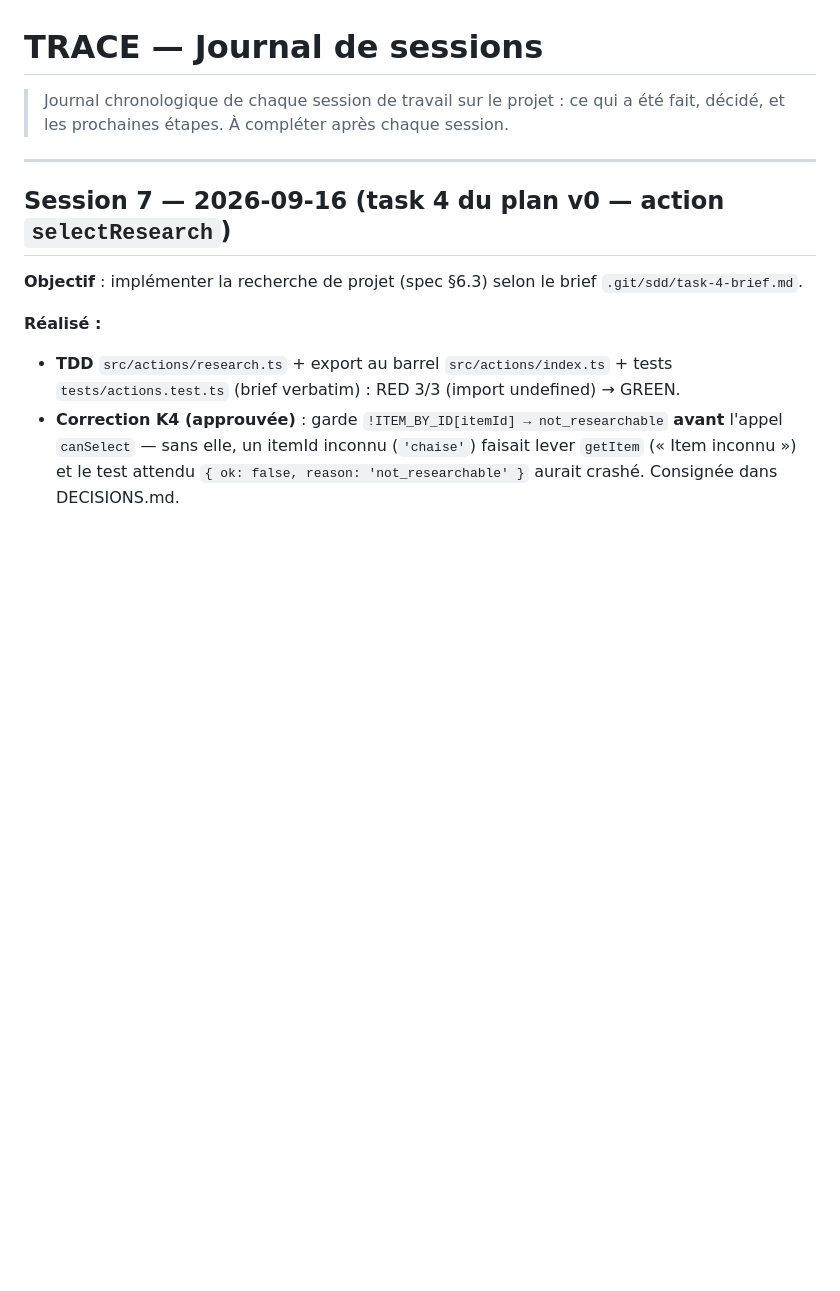
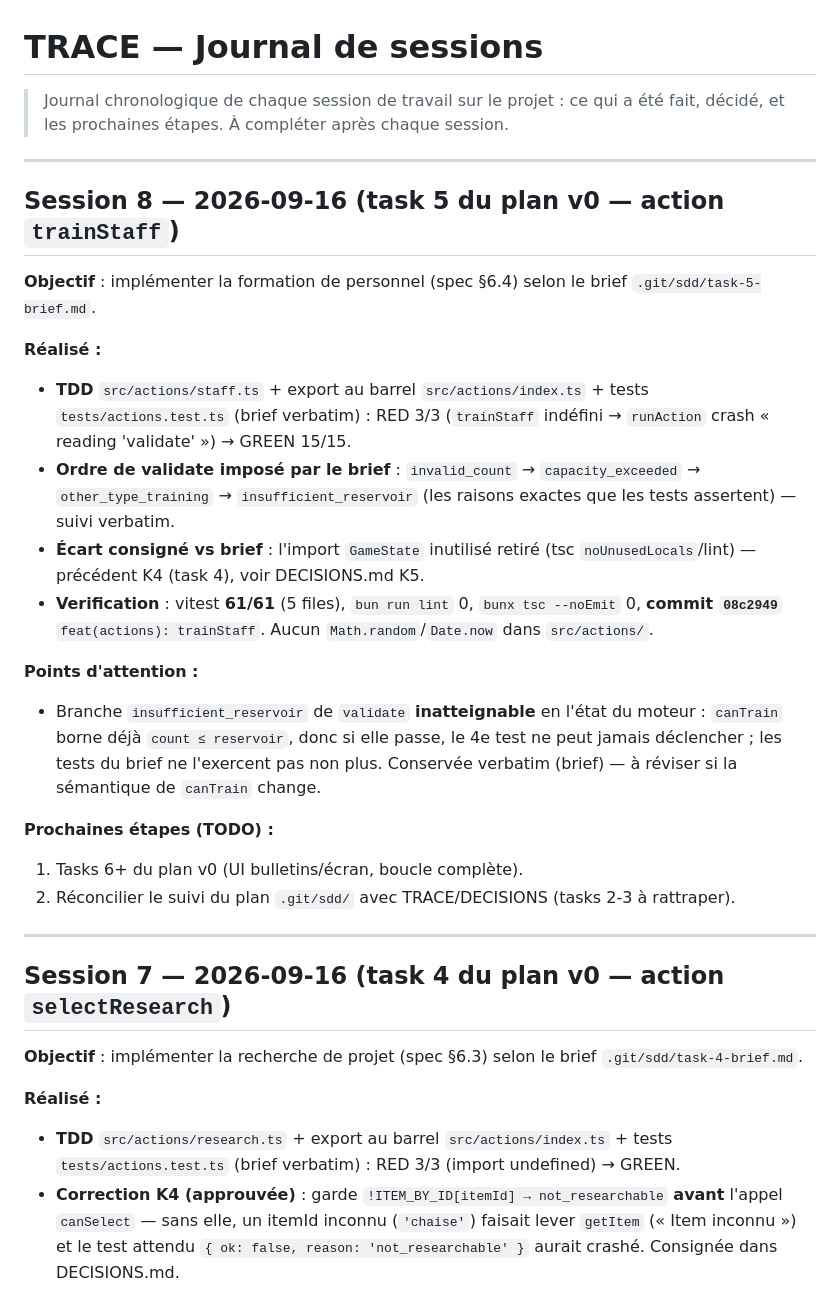
Before and after one commit to giak/deuteros-resurrected-web, a Markdown page: docs/TRACE.md, the part around the change. GitHub-like rendering; blank space fills up the shorter version.

Commit message:
docs(session): trainStaff — Task 5

```diff
--- a/docs/TRACE.md
+++ b/docs/TRACE.md
@@ -1,6 +1,25 @@
 # TRACE — Journal de sessions
 
 > Journal chronologique de chaque session de travail sur le projet : ce qui a été fait, décidé, et les prochaines étapes. À compléter après chaque session.
+
+---
+
+## Session 8 — 2026-09-16 (task 5 du plan v0 — action `trainStaff`)
+
+**Objectif** : implémenter la formation de personnel (spec §6.4) selon le brief `.git/sdd/task-5-brief.md`.
+
+**Réalisé :**
+- **TDD** `src/actions/staff.ts` + export au barrel `src/actions/index.ts` + tests `tests/actions.test.ts` (brief verbatim) : RED 3/3 (`trainStaff` indéfini → `runAction` crash « reading 'validate' ») → GREEN 15/15.
+- **Ordre de validate imposé par le brief** : `invalid_count` → `capacity_exceeded` → `other_type_training` → `insufficient_reservoir` (les raisons exactes que les tests assertent) — suivi verbatim.
+- **Écart consigné vs brief** : l'import `GameState` inutilisé retiré (tsc `noUnusedLocals`/lint) — précédent K4 (task 4), voir DECISIONS.md K5.
+- **Verification** : vitest **61/61** (5 files), `bun run lint` 0, `bunx tsc --noEmit` 0, **commit `08c2949`** `feat(actions): trainStaff`. Aucun `Math.random`/`Date.now` dans `src/actions/`.
+
+**Points d'attention :**
+- Branche `insufficient_reservoir` de `validate` **inatteignable** en l'état du moteur : `canTrain` borne déjà `count ≤ reservoir`, donc si elle passe, le 4e test ne peut jamais déclencher ; les tests du brief ne l'exercent pas non plus. Conservée verbatim (brief) — à réviser si la sémantique de `canTrain` change.
+
+**Prochaines étapes (TODO) :**
+1. Tasks 6+ du plan v0 (UI bulletins/écran, boucle complète).
+2. Réconcilier le suivi du plan `.git/sdd/` avec TRACE/DECISIONS (tasks 2-3 à rattraper).
 
 ---
 
```
Also changed, not shown: docs/DECISIONS.md (+14 -0 lines).
